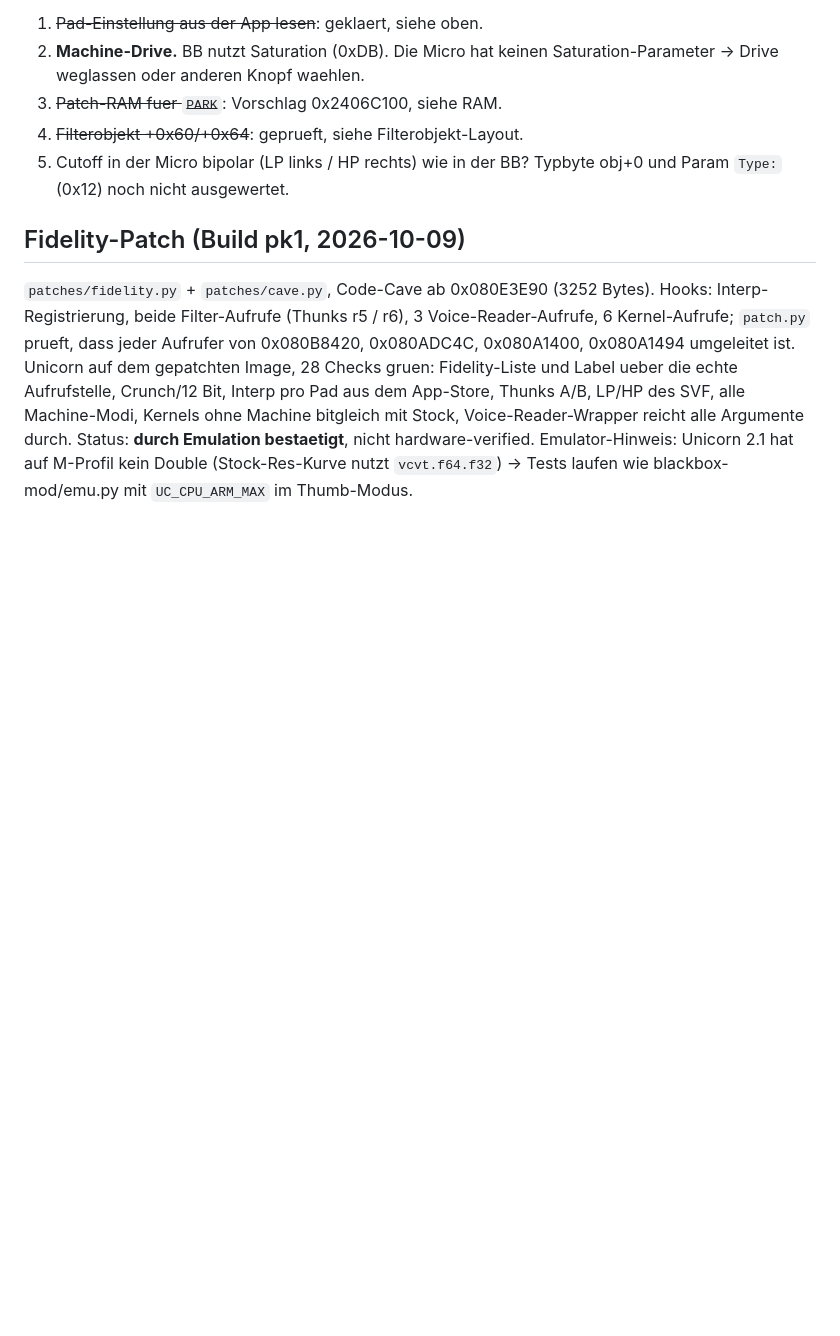
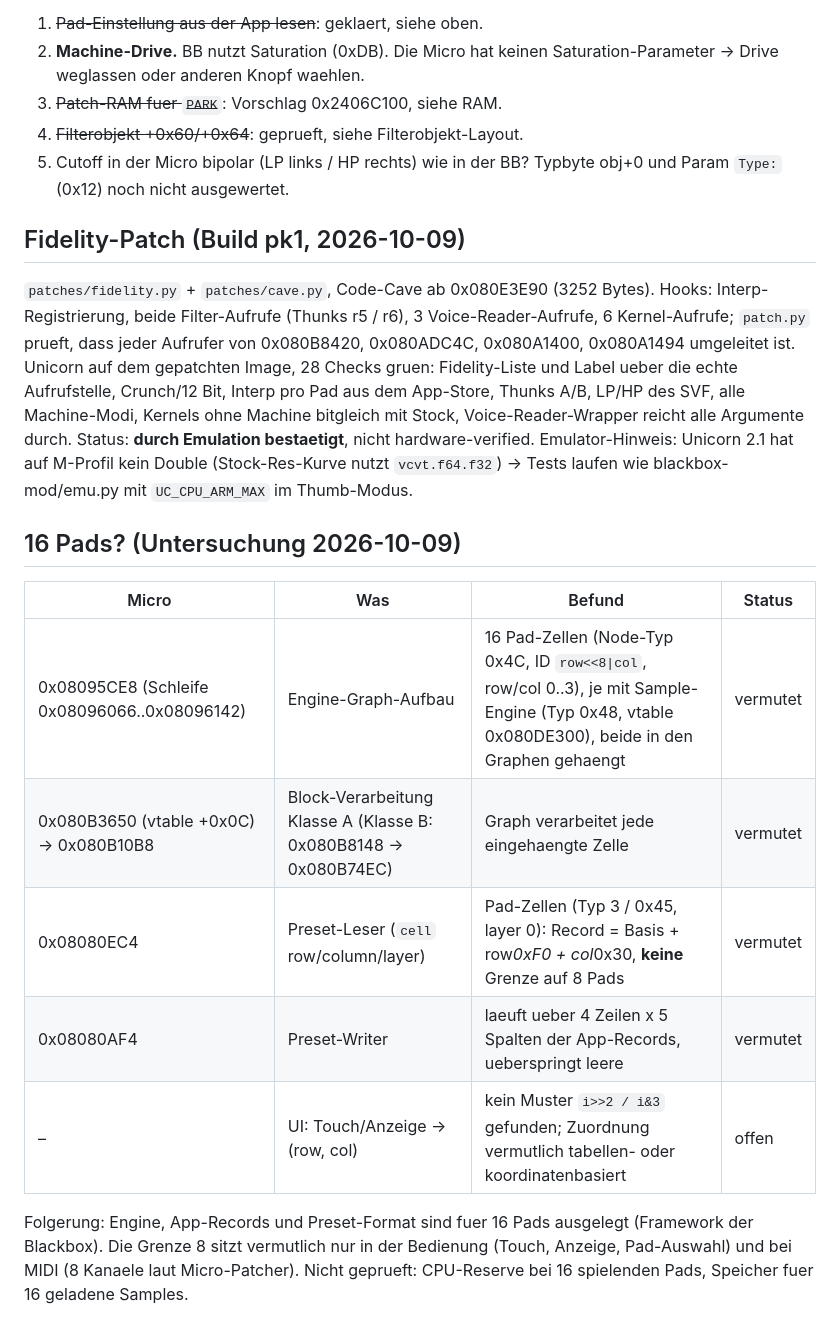
Before and after one commit to kyrillleier-jpg/portkit-micro, a Markdown page: re/symbols.md, the part around the change. GitHub-like rendering; blank space fills up the shorter version.

Commit message:
re: Befunde zu 16 Pads auf der Bitbox micro
Engine-Graph baut 16 Pad-Zellen (row/col 0..3) und verarbeitet alle;
Preset-Leser begrenzt row/column nicht auf 8 Pads, Writer laeuft ueber
alle 4x5 App-Records. Die Grenze 8 sitzt vermutlich nur in UI und MIDI;
UI-Zuordnung Touch -> (row, col) noch offen.

Co-Authored-By: Claude Opus 5.5 <noreply@anthropic.com>

```diff
--- a/re/symbols.md
+++ b/re/symbols.md
@@ -112,3 +112,17 @@ LP/HP des SVF, alle Machine-Modi, Kernels ohne Machine bitgleich mit Stock, Voic
 durch. Status: **durch Emulation bestaetigt**, nicht hardware-verified.
 Emulator-Hinweis: Unicorn 2.1 hat auf M-Profil kein Double (Stock-Res-Kurve nutzt `vcvt.f64.f32`) → Tests laufen wie
 blackbox-mod/emu.py mit `UC_CPU_ARM_MAX` im Thumb-Modus.
+
+## 16 Pads? (Untersuchung 2026-10-09)
+
+| Micro | Was | Befund | Status |
+|---|---|---|---|
+| 0x08095CE8 (Schleife 0x08096066..0x08096142) | Engine-Graph-Aufbau | 16 Pad-Zellen (Node-Typ 0x4C, ID `row<<8\|col`, row/col 0..3), je mit Sample-Engine (Typ 0x48, vtable 0x080DE300), beide in den Graphen gehaengt | vermutet |
+| 0x080B3650 (vtable +0x0C) → 0x080B10B8 | Block-Verarbeitung Klasse A (Klasse B: 0x080B8148 → 0x080B74EC) | Graph verarbeitet jede eingehaengte Zelle | vermutet |
+| 0x08080EC4 | Preset-Leser (`cell` row/column/layer) | Pad-Zellen (Typ 3 / 0x45, layer 0): Record = Basis + row*0xF0 + col*0x30, **keine** Grenze auf 8 Pads | vermutet |
+| 0x08080AF4 | Preset-Writer | laeuft ueber 4 Zeilen x 5 Spalten der App-Records, ueberspringt leere | vermutet |
+| – | UI: Touch/Anzeige → (row, col) | kein Muster `i>>2 / i&3` gefunden; Zuordnung vermutlich tabellen- oder koordinatenbasiert | offen |
+
+Folgerung: Engine, App-Records und Preset-Format sind fuer 16 Pads ausgelegt (Framework der Blackbox). Die Grenze 8 sitzt
+vermutlich nur in der Bedienung (Touch, Anzeige, Pad-Auswahl) und bei MIDI (8 Kanaele laut Micro-Patcher). Nicht geprueft:
+CPU-Reserve bei 16 spielenden Pads, Speicher fuer 16 geladene Samples.
```
